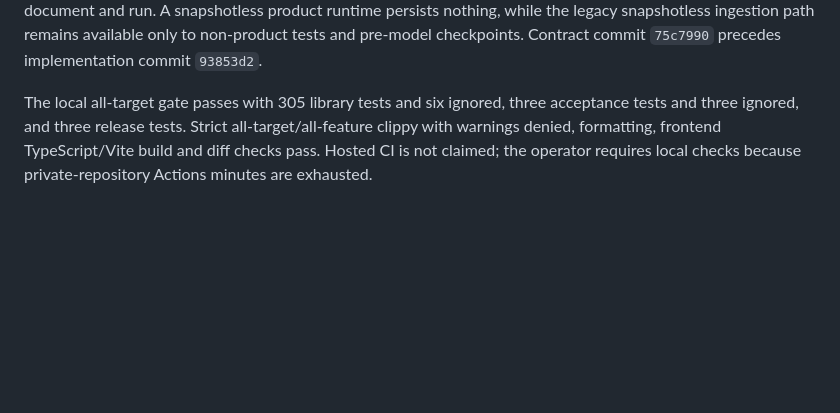
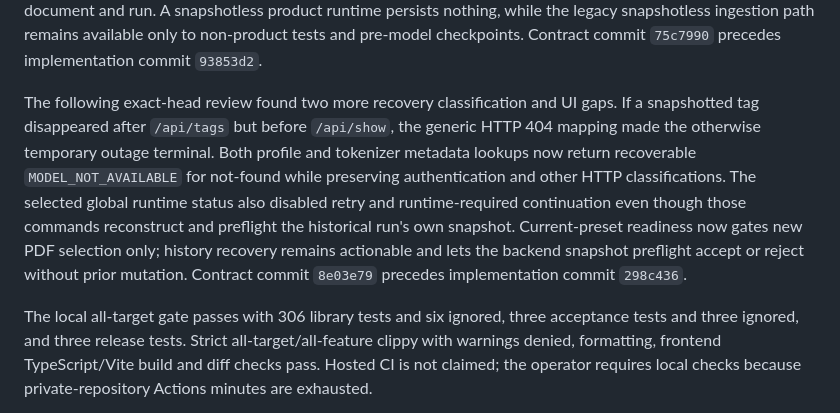
Before and after one commit to canfieldjuan/document-summarizer, a Markdown page: docs/LOCAL_MODEL_EVALUATION.md, the part around the change. GitHub-like rendering; blank space fills up the shorter version.

Commit message:
docs: record historical recovery evidence

```diff
--- a/docs/LOCAL_MODEL_EVALUATION.md
+++ b/docs/LOCAL_MODEL_EVALUATION.md
@@ -152,7 +152,19 @@ snapshotless product runtime persists nothing, while the legacy snapshotless
 ingestion path remains available only to non-product tests and pre-model
 checkpoints. Contract commit `75c7990` precedes implementation commit `93853d2`.
 
-The local all-target gate passes with 305 library
+The following exact-head review found two more recovery classification and UI
+gaps. If a snapshotted tag disappeared after `/api/tags` but before
+`/api/show`, the generic HTTP 404 mapping made the otherwise temporary outage
+terminal. Both profile and tokenizer metadata lookups now return recoverable
+`MODEL_NOT_AVAILABLE` for not-found while preserving authentication and other
+HTTP classifications. The selected global runtime status also disabled retry
+and runtime-required continuation even though those commands reconstruct and
+preflight the historical run's own snapshot. Current-preset readiness now gates
+new PDF selection only; history recovery remains actionable and lets the
+backend snapshot preflight accept or reject without prior mutation. Contract
+commit `8e03e79` precedes implementation commit `298c436`.
+
+The local all-target gate passes with 306 library
 tests and six ignored, three acceptance tests and three ignored, and three
 release tests. Strict all-target/all-feature clippy with warnings denied,
 formatting, frontend TypeScript/Vite build and diff checks pass. Hosted CI is not
```
